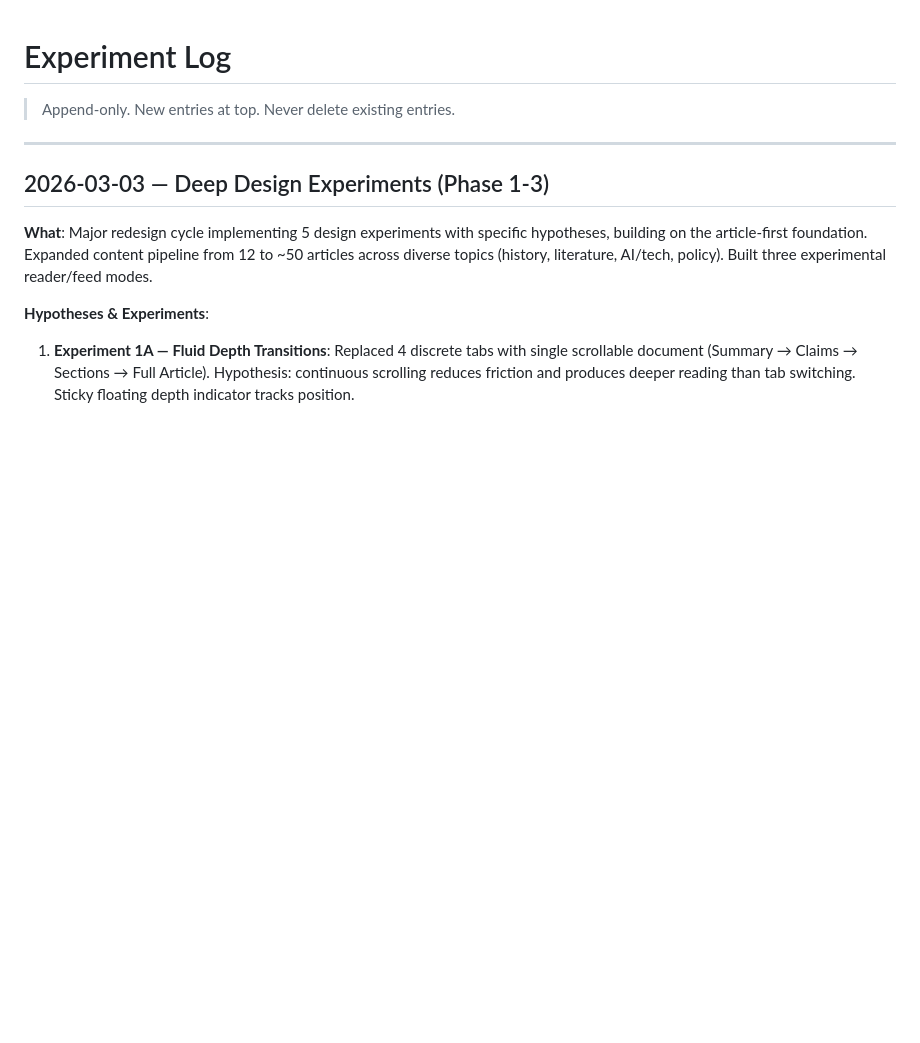
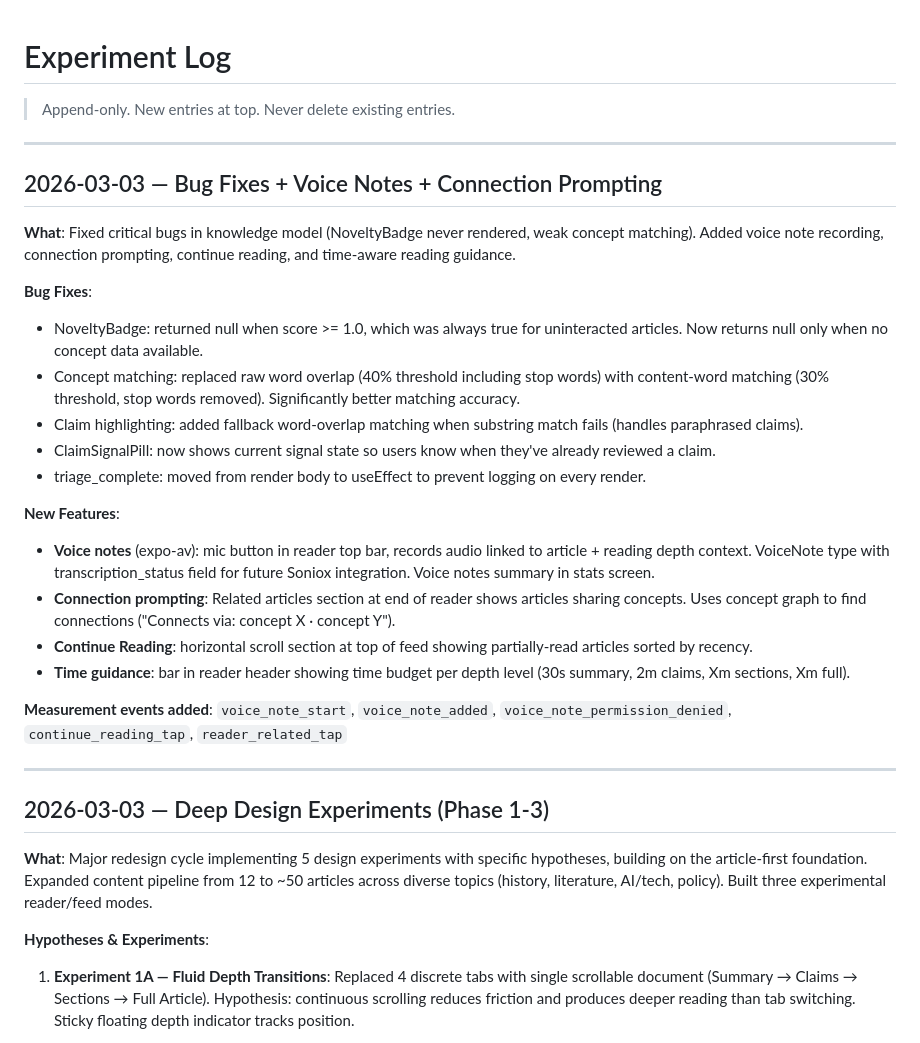
Before and after one commit to houshuang/petrarca, a Markdown page: research/experiment-log.md, the part around the change. Drawn GitHub-style; blank space fills up the shorter version.

Commit message:
Log bug fixes + voice notes + connection prompting experiment
Co-Authored-By: Claude Opus 4.6 <noreply@anthropic.com>

```diff
--- a/research/experiment-log.md
+++ b/research/experiment-log.md
@@ -1,6 +1,27 @@
 # Experiment Log
 
 > Append-only. New entries at top. Never delete existing entries.
+
+---
+
+## 2026-03-03 — Bug Fixes + Voice Notes + Connection Prompting
+
+**What**: Fixed critical bugs in knowledge model (NoveltyBadge never rendered, weak concept matching). Added voice note recording, connection prompting, continue reading, and time-aware reading guidance.
+
+**Bug Fixes**:
+- NoveltyBadge: returned null when score >= 1.0, which was always true for uninteracted articles. Now returns null only when no concept data available.
+- Concept matching: replaced raw word overlap (40% threshold including stop words) with content-word matching (30% threshold, stop words removed). Significantly better matching accuracy.
+- Claim highlighting: added fallback word-overlap matching when substring match fails (handles paraphrased claims).
+- ClaimSignalPill: now shows current signal state so users know when they've already reviewed a claim.
+- triage_complete: moved from render body to useEffect to prevent logging on every render.
+
+**New Features**:
+- **Voice notes** (expo-av): mic button in reader top bar, records audio linked to article + reading depth context. VoiceNote type with transcription_status field for future Soniox integration. Voice notes summary in stats screen.
+- **Connection prompting**: Related articles section at end of reader shows articles sharing concepts. Uses concept graph to find connections ("Connects via: concept X · concept Y").
+- **Continue Reading**: horizontal scroll section at top of feed showing partially-read articles sorted by recency.
+- **Time guidance**: bar in reader header showing time budget per depth level (30s summary, 2m claims, Xm sections, Xm full).
+
+**Measurement events added**: `voice_note_start`, `voice_note_added`, `voice_note_permission_denied`, `continue_reading_tap`, `reader_related_tap`
 
 ---
 
```
